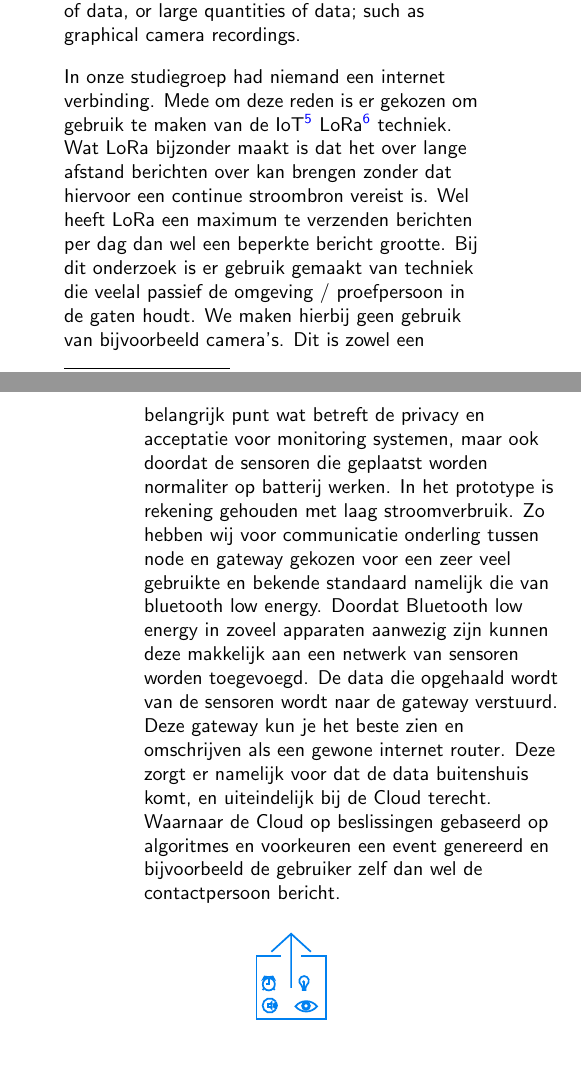
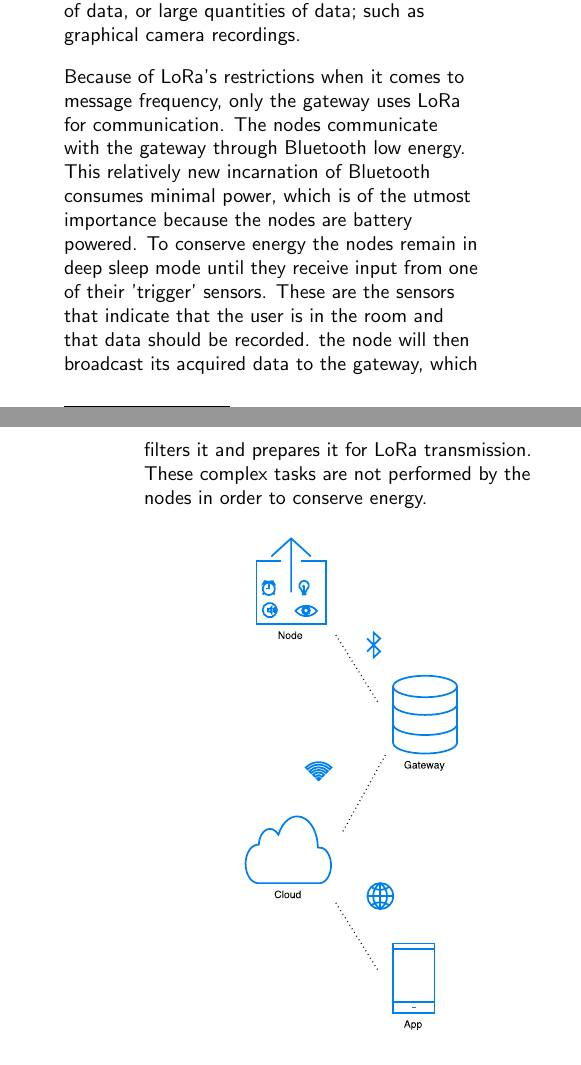
Before and after one commit to Matszs/BeLow, a LaTeX document (onderzoek/onderzoek.tex): two parts of the columns of pages 5 and 6 of 8, joined at a grey line, cut so that both start at the same text. Compiled offline with pdfLaTeX.

Commit message:
finished subsection 'the prototype' in section technology. minor adjustments throughout

```diff
--- a/onderzoek/onderzoek.tex
+++ b/onderzoek/onderzoek.tex
@@ -189,9 +189,7 @@ The goal for the prototype was to make it portable and scalable. We designed the
 
 The advance of technology does not move equally fast everywhere, however. It quickly became apparent that when designing a system that is required to push the data it gathers to a central point one cannot always rely on the Internet as a transmission medium. Many of the nursing homes, living communities or independent respondents that were contacted during the pre-design phase did not have an Internet connection in every home, or none at all. This led us to believe that it would be a safe bet to incorporate the IoT\footnote{Internet of Things} LoRa\footnote{Low power Radio} technologies into the prototype to ensure that it would not malfunction due to a poor connection. As of 2016, KPN offers complete LoRa connectivity throughout the Netherlands, and this coverage will only continue to grow. LoRa is able to transmit messages over distances of up to 10 KM whithout a continuous or heavy duty power source. A drawback to this transmission method would be the limitations on message size and message frequency. This means that it is impossible  to send continuous streams of data, or large quantities of data; such as graphical camera recordings.
 
-
-
-In onze studiegroep had niemand een internet verbinding. Mede om deze reden is er gekozen om gebruik te maken van de IoT\footnote{Internet of Things} LoRa\footnote{Low power Radio} techniek. Wat LoRa bijzonder maakt is dat het over lange afstand berichten over kan brengen zonder dat hiervoor een continue stroombron vereist is. Wel heeft LoRa een maximum te verzenden berichten per dag dan wel een beperkte bericht grootte. Bij dit onderzoek is er gebruik gemaakt van techniek die veelal passief de omgeving / proefpersoon in de gaten houdt. We maken hierbij geen gebruik van bijvoorbeeld camera's. Dit is zowel een belangrijk punt wat betreft de privacy en acceptatie voor monitoring systemen, maar ook doordat de sensoren die geplaatst worden normaliter op batterij werken. In het prototype is rekening gehouden met laag stroomverbruik. Zo hebben wij voor communicatie onderling tussen node en gateway gekozen voor een zeer veel gebruikte en bekende standaard namelijk die van bluetooth low energy. Doordat Bluetooth low energy in zoveel apparaten aanwezig zijn kunnen deze makkelijk aan een netwerk van sensoren worden toegevoegd. De data die opgehaald wordt van de sensoren wordt naar de gateway verstuurd. Deze gateway kun je het beste zien en omschrijven als een gewone internet router. Deze zorgt er namelijk voor dat de data buitenshuis komt, en uiteindelijk bij de Cloud terecht. Waarnaar de Cloud op beslissingen gebaseerd op algoritmes en voorkeuren een event genereerd en bijvoorbeeld de gebruiker zelf dan wel de contactpersoon bericht.
+Because of LoRa's restrictions when it comes to message frequency, only the gateway uses LoRa for communication. The nodes communicate with the gateway through Bluetooth low energy. This relatively new incarnation of Bluetooth consumes minimal power, which is of the utmost importance because the nodes are battery powered. To conserve energy the nodes remain in deep sleep mode until they receive input from one of their  'trigger' sensors. These are the sensors that indicate that the user is in the room and that data should be recorded. the node will then broadcast its acquired data to the gateway, which filters it and prepares it for LoRa transmission. These complex tasks are not performed by the nodes in order to conserve energy.
 
 \begin{figure}
 \label{fig:process}
```
